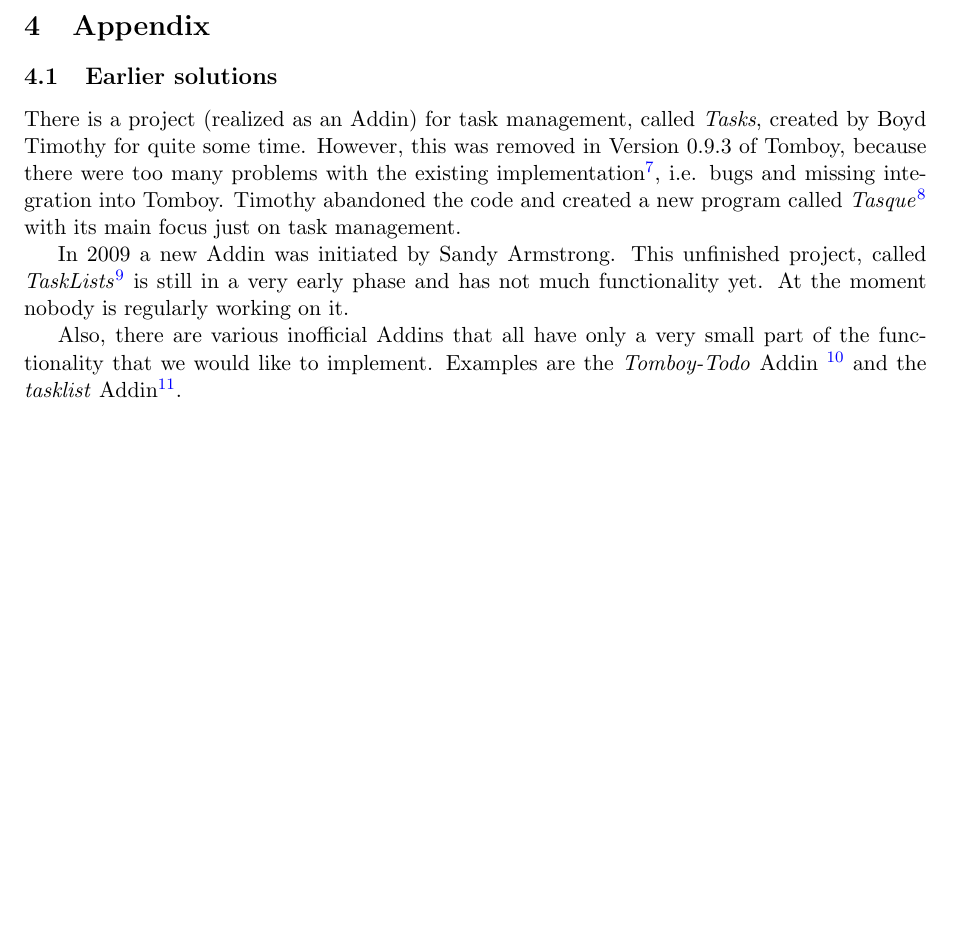
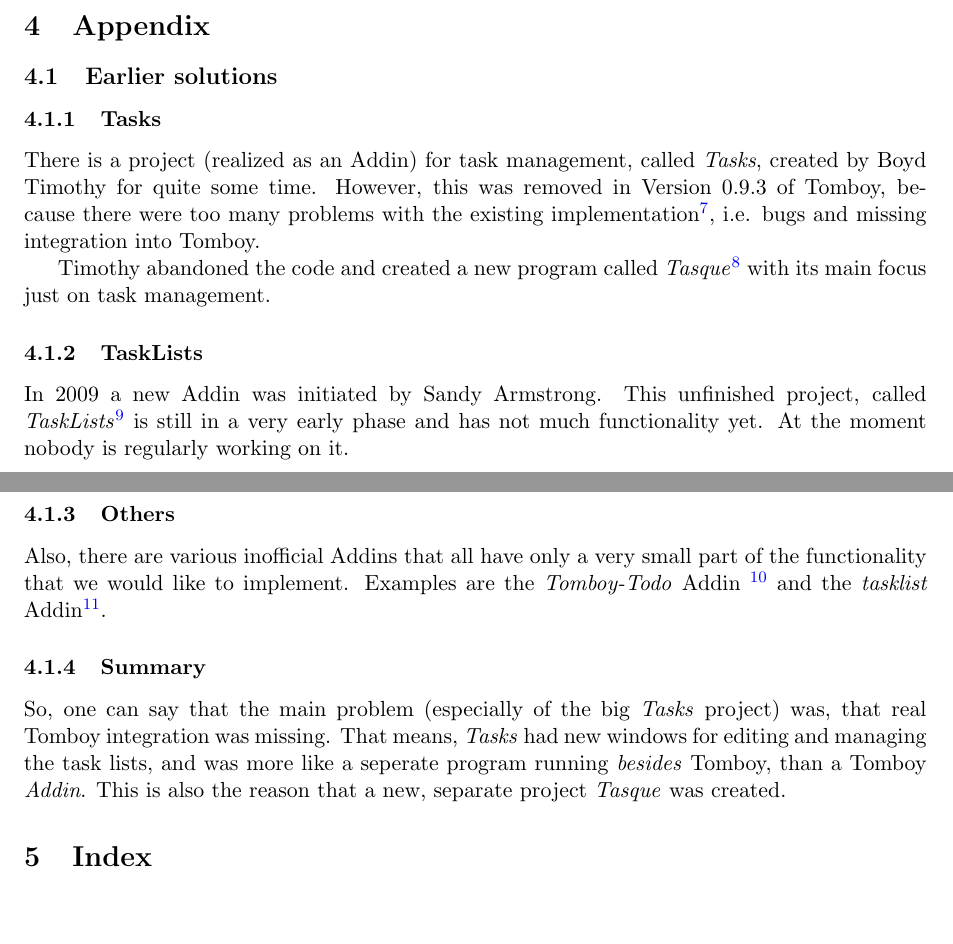
Before and after one commit to rggjan/Tomboy-Todo-List, a LaTeX document (doc/requirements-document.tex, which reads doc/appendix.tex): part of page 17 of 19 before the commit and two parts of pages 17 and 18 of 19 after it, the two joined at a grey line, cut so that both start at the same text, the shorter picture padded with empty space. Compiled offline with pdfLaTeX.

Commit message:
modified appendix

```diff
--- a/doc/appendix.tex
+++ b/doc/appendix.tex
@@ -1,8 +1,15 @@
 \subsection{Earlier solutions}
+\subsubsection{Tasks}
 There is a project (realized as an Addin) for task management, called \textit{Tasks}, created by Boyd Timothy for quite some time. However, this was removed in Version 0.9.3 of Tomboy, because there were too many problems with the existing implementation\footnote{\url{http://lists.beatniksoftware.com/pipermail/tomboy-list-beatniksoftware.com/2008-January/000540.html}}, i.e. bugs and missing integration into Tomboy.
+
 Timothy abandoned the code and created a new program called \textit{Tasque}\footnote{\url{http://live.gnome.org/Tasque}} with its main focus just on task management.
 
+\subsubsection{TaskLists}
 In 2009 a new Addin was initiated by Sandy Armstrong. This unfinished project, called \textit{TaskLists}\footnote{\url{http://gitorious.org/~sandy/tomboy/sandys-tomboy/commits/task-lists2}} is still in a very early phase and has not much functionality yet. At the moment nobody is regularly working on it.
 
-Also, there are various inofficial Addins that all have only a very small part of the functionality that we would like to implement. Examples are the \textit{Tomboy-Todo}
-Addin \footnote{\url{http://romain.blogreen.org/Projects/Tomboy-Todo}} and the \textit{tasklist} Addin\footnote{\url{http://www.ediweissmann.com/taskslist/}}.
+\subsubsection{Others}
+Also, there are various inofficial Addins that all have only a very small part of the functionality that we would like to implement. Examples are the \textit{Tomboy-Todo} Addin \footnote{\url{http://romain.blogreen.org/Projects/Tomboy-Todo}} and the \textit{tasklist} Addin\footnote{\url{http://www.ediweissmann.com/taskslist/}}.
+
+\subsubsection{Summary}
+\label{lessons}
+So, one can say that the main problem (especially of the big \textit{Tasks} project) was, that real Tomboy integration was missing. That means, \textit{Tasks} had new windows for editing and managing the task lists, and was more like a seperate program running \textit{besides} Tomboy, than a Tomboy \textit{Addin}. This is also the reason that a new, separate project \textit{Tasque} was created.
```
